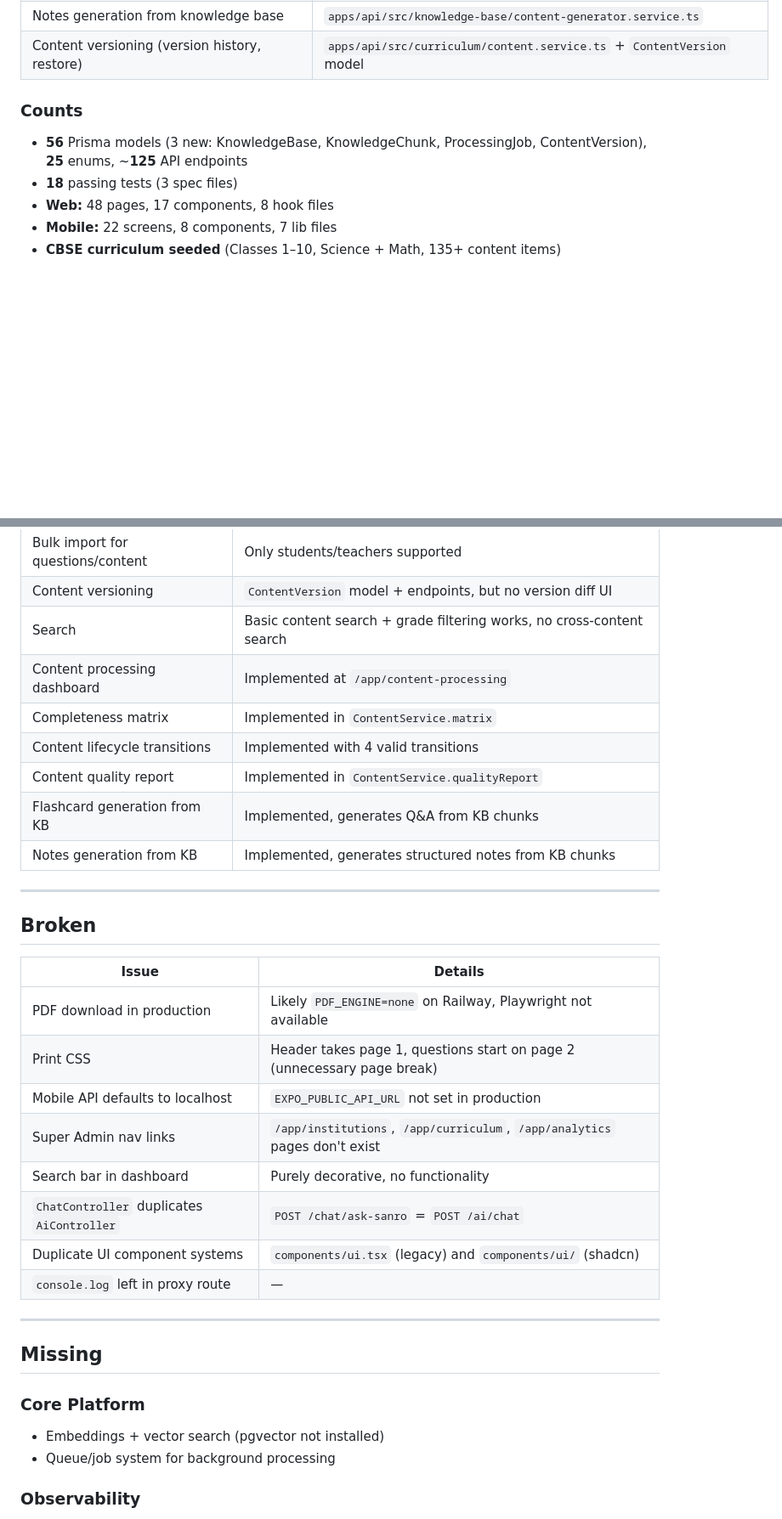
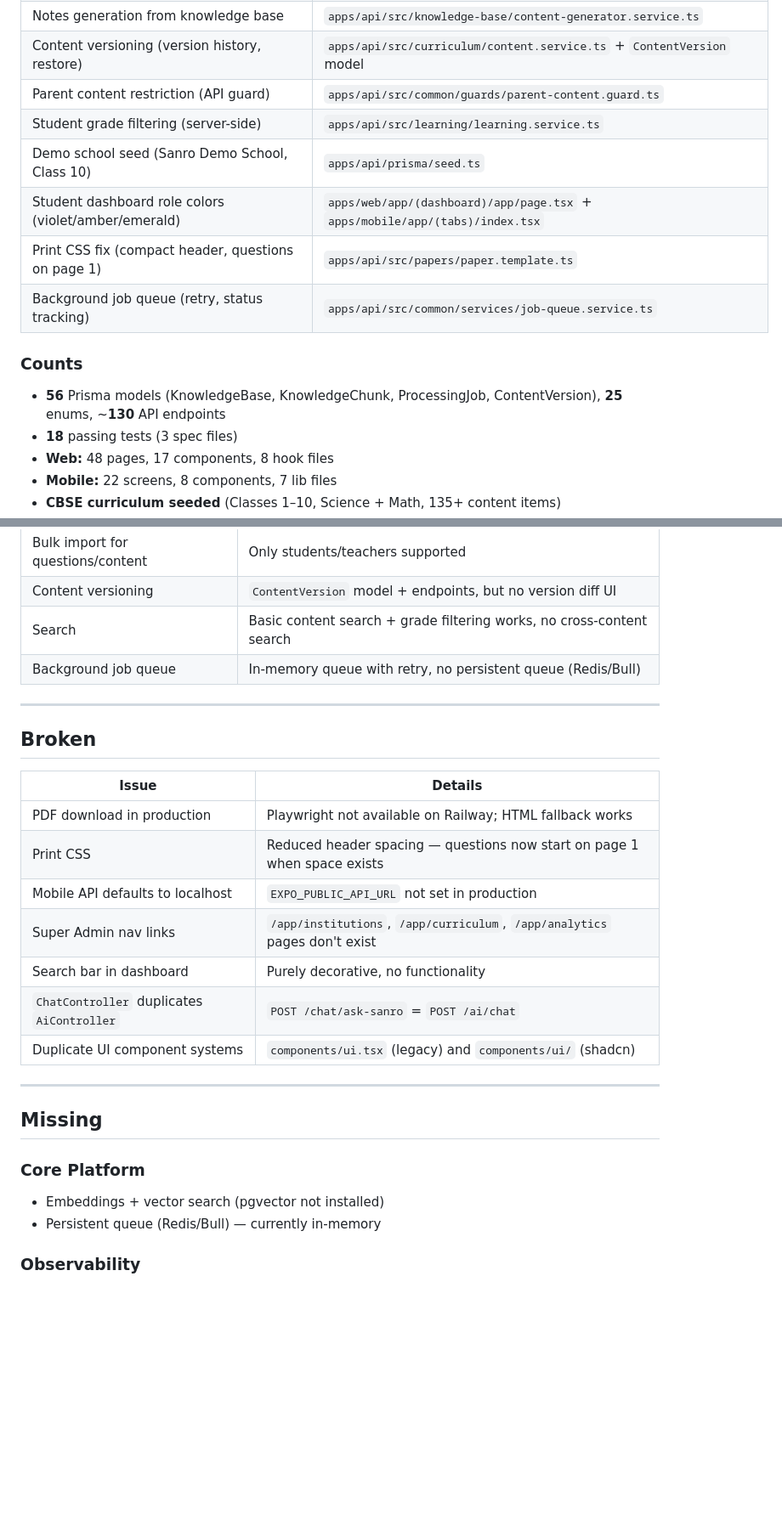
Before and after one commit to sanroai/app, a Markdown page: docs/SANRO_PROGRESS.md, 2 parts joined by grey strips. Shown at 85% size. Rendered like a GitHub page; blank space fills up the shorter version.

Commit message:
chore: update SANRO_PROGRESS.md with RBAC, grade filtering, dashboard colors

```diff
--- a/docs/SANRO_PROGRESS.md
+++ b/docs/SANRO_PROGRESS.md
@@ -59,10 +59,16 @@
 | Flashcard generation from knowledge base | `apps/api/src/knowledge-base/content-generator.service.ts` |
 | Notes generation from knowledge base | `apps/api/src/knowledge-base/content-generator.service.ts` |
 | Content versioning (version history, restore) | `apps/api/src/curriculum/content.service.ts` + `ContentVersion` model |
+| Parent content restriction (API guard) | `apps/api/src/common/guards/parent-content.guard.ts` |
+| Student grade filtering (server-side) | `apps/api/src/learning/learning.service.ts` |
+| Demo school seed (Sanro Demo School, Class 10) | `apps/api/prisma/seed.ts` |
+| Student dashboard role colors (violet/amber/emerald) | `apps/web/app/(dashboard)/app/page.tsx` + `apps/mobile/app/(tabs)/index.tsx` |
+| Print CSS fix (compact header, questions on page 1) | `apps/api/src/papers/paper.template.ts` |
+| Background job queue (retry, status tracking) | `apps/api/src/common/services/job-queue.service.ts` |
 
 ### Counts
 
-- **56** Prisma models (3 new: KnowledgeBase, KnowledgeChunk, ProcessingJob, ContentVersion), **25** enums, ~**125** API endpoints
+- **56** Prisma models (KnowledgeBase, KnowledgeChunk, ProcessingJob, ContentVersion), **25** enums, ~**130** API endpoints
 - **18** passing tests (3 spec files)
 - **Web:** 48 pages, 17 components, 8 hook files
 - **Mobile:** 22 screens, 8 components, 7 lib files
@@ -82,12 +88,7 @@
 | Bulk import for questions/content | Only students/teachers supported |
 | Content versioning | `ContentVersion` model + endpoints, but no version diff UI |
 | Search | Basic content search + grade filtering works, no cross-content search |
-| Content processing dashboard | Implemented at `/app/content-processing` |
-| Completeness matrix | Implemented in `ContentService.matrix` |
-| Content lifecycle transitions | Implemented with 4 valid transitions |
-| Content quality report | Implemented in `ContentService.qualityReport` |
-| Flashcard generation from KB | Implemented, generates Q&A from KB chunks |
-| Notes generation from KB | Implemented, generates structured notes from KB chunks |
+| Background job queue | In-memory queue with retry, no persistent queue (Redis/Bull) |
 
 ---
 
@@ -95,14 +96,13 @@
 
 | Issue | Details |
 |---|---|
-| PDF download in production | Likely `PDF_ENGINE=none` on Railway, Playwright not available |
-| Print CSS | Header takes page 1, questions start on page 2 (unnecessary page break) |
+| PDF download in production | Playwright not available on Railway; HTML fallback works |
+| Print CSS | Reduced header spacing — questions now start on page 1 when space exists |
 | Mobile API defaults to localhost | `EXPO_PUBLIC_API_URL` not set in production |
 | Super Admin nav links | `/app/institutions`, `/app/curriculum`, `/app/analytics` pages don't exist |
 | Search bar in dashboard | Purely decorative, no functionality |
 | `ChatController` duplicates `AiController` | `POST /chat/ask-sanro` = `POST /ai/chat` |
 | Duplicate UI component systems | `components/ui.tsx` (legacy) and `components/ui/` (shadcn) |
-| `console.log` left in proxy route | — |
 
 ---
 
@@ -110,7 +110,7 @@
 
 ### Core Platform
 - Embeddings + vector search (pgvector not installed)
-- Queue/job system for background processing
+- Persistent queue (Redis/Bull) — currently in-memory
 
 ### Observability
 - Error tracking (Sentry)
```
